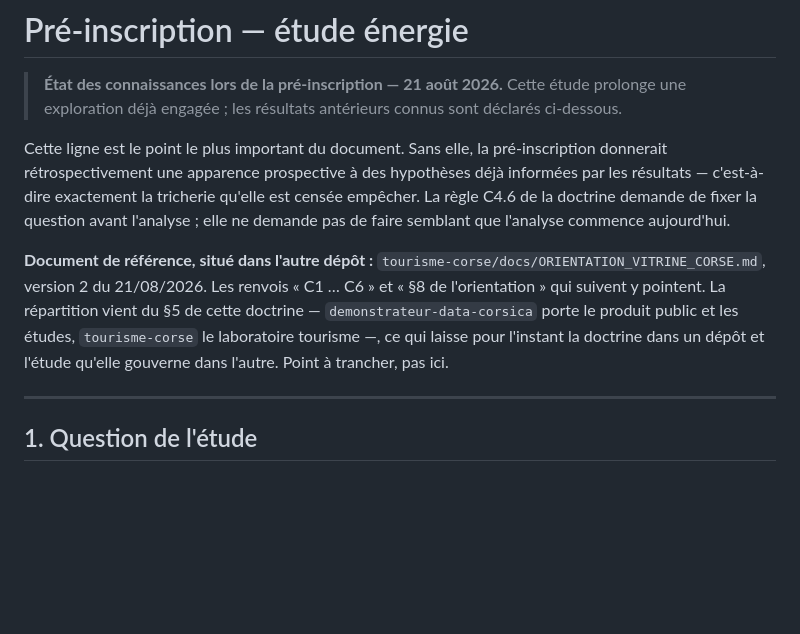
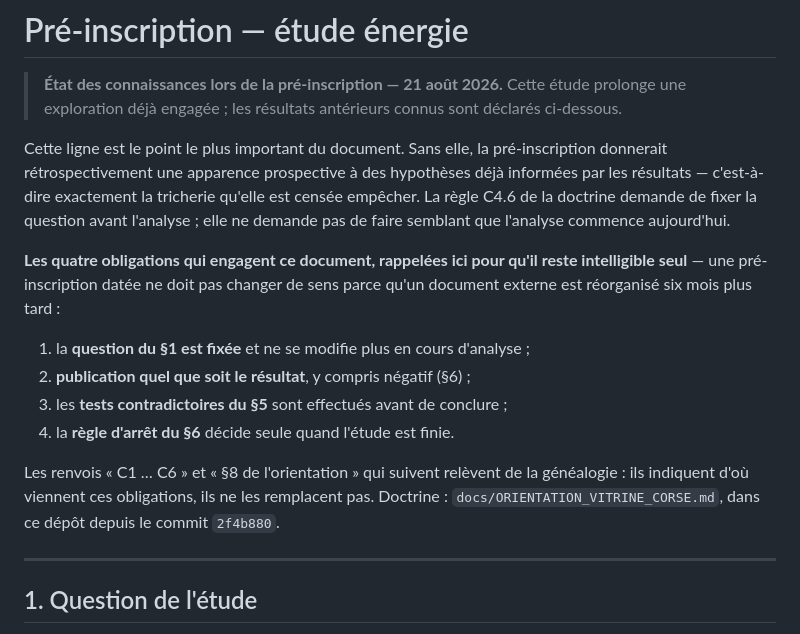
Before and after one commit to Henri20200/demonstrateur-data-corsica, a Markdown page: docs/PREINSCRIPTION_ENERGIE.md, the part around the change. Drawn GitHub-style; blank space fills up the shorter version.

Commit message:
docs(énergie): la pré-inscription tient debout sans la doctrine
Elle renvoyait à un fichier d'un autre dépôt pour les obligations dont dépend
toute sa valeur probante. La doctrine ayant migré ici (2f4b880), le renvoi
tombait juste au moment où il devenait faux — mais le vrai problème n'était pas
le chemin : c'était la dépendance. Une pré-inscription datée ne doit pas changer
de sens parce qu'un document externe est réorganisé six mois plus tard.

Les quatre obligations sont donc rappelées dans le document lui-même : question
du §1 fixée, publication quel que soit le résultat, tests contradictoires du §5
faits avant de conclure, règle d'arrêt du §6 seule juge de la fin. Rien de neuf —
les §5 et §6 les portaient déjà ; elles engagent maintenant par elles-mêmes au
lieu d'engager par renvoi. Les mentions C4.6 et C6 restent, comme généalogie.

Ajout délibérément minimal : quatre lignes contre un paragraphe de renvoi. Le
commit 1e788ab du 21 août à 10 h 23 reste la borne temporelle de la
pré-inscription et n'est pas réécrit ; celui-ci ne fait que la rendre lisible
seule, et se date lui-même.

```diff
--- a/docs/PREINSCRIPTION_ENERGIE.md
+++ b/docs/PREINSCRIPTION_ENERGIE.md
@@ -10,12 +10,18 @@ les résultats — c'est-à-dire exactement la tricherie qu'elle est censée emp
 C4.6 de la doctrine demande de fixer la question avant l'analyse ; elle ne demande pas de
 faire semblant que l'analyse commence aujourd'hui.
 
-**Document de référence, situé dans l'autre dépôt :**
-`tourisme-corse/docs/ORIENTATION_VITRINE_CORSE.md`, version 2 du 21/08/2026. Les renvois
-« C1 … C6 » et « §8 de l'orientation » qui suivent y pointent. La répartition vient du §5 de
-cette doctrine — `demonstrateur-data-corsica` porte le produit public et les études,
-`tourisme-corse` le laboratoire tourisme —, ce qui laisse pour l'instant la doctrine dans un
-dépôt et l'étude qu'elle gouverne dans l'autre. Point à trancher, pas ici.
+**Les quatre obligations qui engagent ce document, rappelées ici pour qu'il reste
+intelligible seul** — une pré-inscription datée ne doit pas changer de sens parce qu'un
+document externe est réorganisé six mois plus tard :
+
+1. la **question du §1 est fixée** et ne se modifie plus en cours d'analyse ;
+2. **publication quel que soit le résultat**, y compris négatif (§6) ;
+3. les **tests contradictoires du §5** sont effectués avant de conclure ;
+4. la **règle d'arrêt du §6** décide seule quand l'étude est finie.
+
+Les renvois « C1 … C6 » et « §8 de l'orientation » qui suivent relèvent de la généalogie :
+ils indiquent d'où viennent ces obligations, ils ne les remplacent pas. Doctrine :
+`docs/ORIENTATION_VITRINE_CORSE.md`, dans ce dépôt depuis le commit `2f4b880`.
 
 ---
 
```
